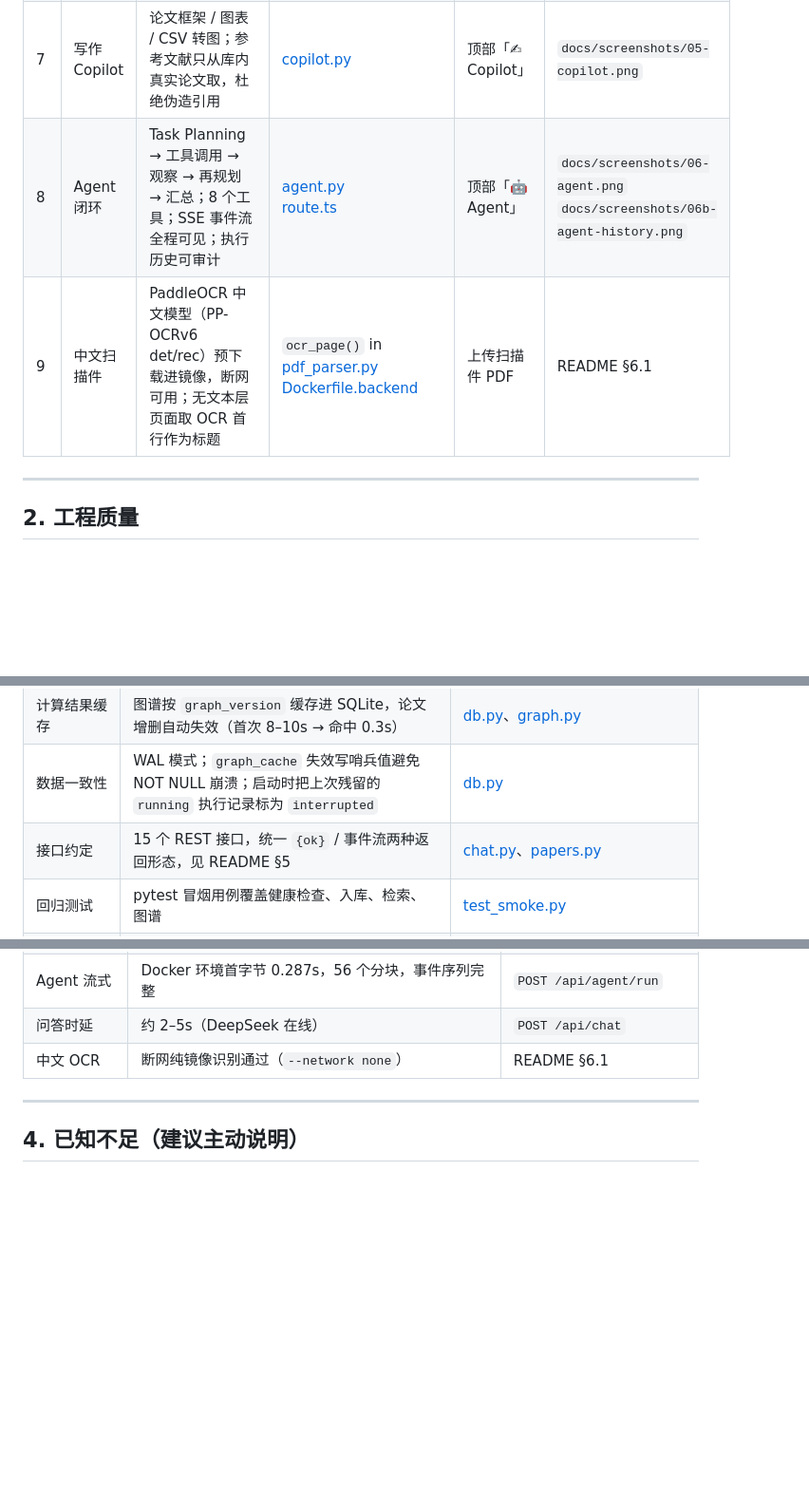
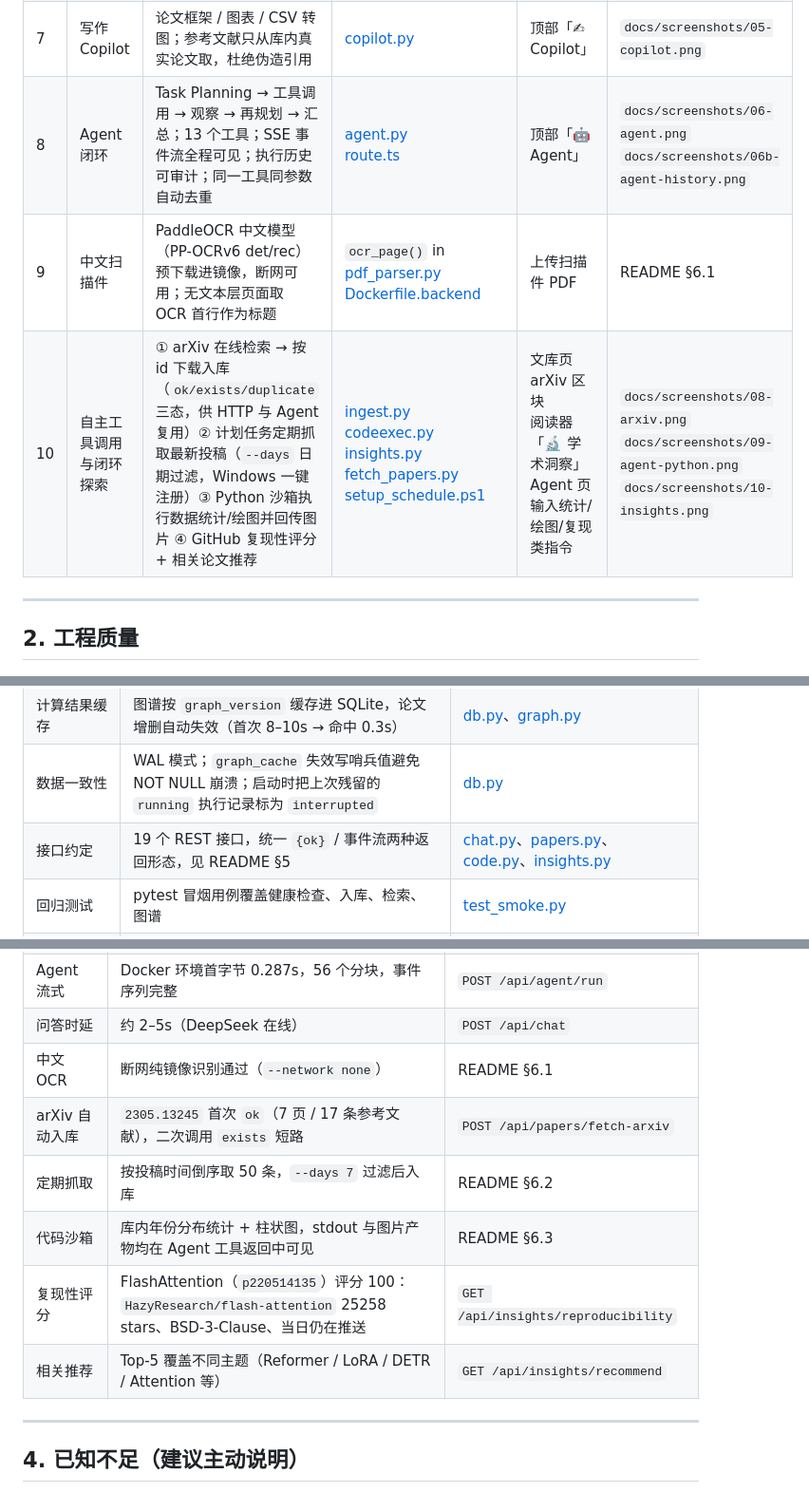
Before and after one commit to zyt88888/research-copilot, a Markdown page: docs/评分映射.md, 3 parts joined by grey strips. Shown at 95% size. Rendered like a GitHub page; blank space fills up the shorter version.

Commit message:
更新文档与评分映射：补充 arXiv 自动入库、定期抓取、代码沙箱、复现性与推荐四项能力，新增对应截图

```diff
--- a/docs/评分映射.md
+++ b/docs/评分映射.md
@@ -16,8 +16,9 @@
 | 5 | 引用图谱 | 参考文献与库内论文匹配（784 条中匹配 51 条）、PageRank 分层（6 基石 / 5 前沿）、版本关系虚线 | [graph.py](backend/app/services/graph.py)<br>`GET /api/graph` | 顶部「🕸 引用图谱」 | `docs/screenshots/04-graph.png` |
 | 6 | 前沿 Idea 挖掘 | 抽取 Future Work 段落并判断是否已被后续论文覆盖（77 条，其中 12 条 open） | `GET /api/future` | 图谱页下方「Future Idea」 | `docs/screenshots/04-graph.png` |
 | 7 | 写作 Copilot | 论文框架 / 图表 / CSV 转图；参考文献只从库内真实论文取，杜绝伪造引用 | [copilot.py](backend/app/services/copilot.py) | 顶部「✍ Copilot」 | `docs/screenshots/05-copilot.png` |
-| 8 | Agent 闭环 | Task Planning → 工具调用 → 观察 → 再规划 → 汇总；8 个工具；SSE 事件流全程可见；执行历史可审计 | [agent.py](backend/app/services/agent.py)<br>[route.ts](web/app/api/agent/run/route.ts) | 顶部「🤖 Agent」 | `docs/screenshots/06-agent.png`<br>`docs/screenshots/06b-agent-history.png` |
+| 8 | Agent 闭环 | Task Planning → 工具调用 → 观察 → 再规划 → 汇总；13 个工具；SSE 事件流全程可见；执行历史可审计；同一工具同参数自动去重 | [agent.py](backend/app/services/agent.py)<br>[route.ts](web/app/api/agent/run/route.ts) | 顶部「🤖 Agent」 | `docs/screenshots/06-agent.png`<br>`docs/screenshots/06b-agent-history.png` |
 | 9 | 中文扫描件 | PaddleOCR 中文模型（PP-OCRv6 det/rec）预下载进镜像，断网可用；无文本层页面取 OCR 首行作为标题 | `ocr_page()` in [pdf_parser.py](backend/app/services/pdf_parser.py)<br>[Dockerfile.backend](Dockerfile.backend) | 上传扫描件 PDF | README §6.1 |
+| 10 | 自主工具调用与闭环探索 | ① arXiv 在线检索 → 按 id 下载入库（`ok/exists/duplicate` 三态，供 HTTP 与 Agent 复用）② 计划任务定期抓取最新投稿（`--days` 日期过滤，Windows 一键注册）③ Python 沙箱执行数据统计/绘图并回传图片 ④ GitHub 复现性评分 + 相关论文推荐 | [ingest.py](backend/app/services/ingest.py)<br>[codeexec.py](backend/app/services/codeexec.py)<br>[insights.py](backend/app/services/insights.py)<br>[fetch_papers.py](backend/scripts/fetch_papers.py)<br>[setup_schedule.ps1](scripts/setup_schedule.ps1) | 文库页 arXiv 区块<br>阅读器「🔬 学术洞察」<br>Agent 页输入统计/绘图/复现类指令 | `docs/screenshots/08-arxiv.png`<br>`docs/screenshots/09-agent-python.png`<br>`docs/screenshots/10-insights.png` |
 
 ---
 
@@ -28,7 +29,7 @@
 | 三级降级，链路不中断 | LLM 不可用 → 抽取式归纳；向量 API 不可用 → 384 维特征哈希；无 OCR 模型 → 页面标记 `needs_ocr` | [llm.py](backend/app/services/llm.py)、[embeddings.py](backend/app/services/embeddings.py)、[rag.py](backend/app/services/rag.py) |
 | 计算结果缓存 | 图谱按 `graph_version` 缓存进 SQLite，论文增删自动失效（首次 8–10s → 命中 0.3s） | [db.py](backend/app/db.py)、[graph.py](backend/app/services/graph.py) |
 | 数据一致性 | WAL 模式；`graph_cache` 失效写哨兵值避免 NOT NULL 崩溃；启动时把上次残留的 `running` 执行记录标为 `interrupted` | [db.py](backend/app/db.py#L104-L146) |
-| 接口约定 | 15 个 REST 接口，统一 `{ok}` / 事件流两种返回形态，见 README §5 | [chat.py](backend/app/api/chat.py)、[papers.py](backend/app/api/papers.py) |
+| 接口约定 | 19 个 REST 接口，统一 `{ok}` / 事件流两种返回形态，见 README §5 | [chat.py](backend/app/api/chat.py)、[papers.py](backend/app/api/papers.py)、[code.py](backend/app/api/code.py)、[insights.py](backend/app/api/insights.py) |
 | 回归测试 | pytest 冒烟用例覆盖健康检查、入库、检索、图谱 | [test_smoke.py](backend/tests/test_smoke.py) |
 | Agent 评测 | 自建 10 任务集，成功率 10/10 | [AGENT_BENCHMARK.md](AGENT_BENCHMARK.md)、[bench_agent.py](backend/scripts/bench_agent.py) |
 | 前端零新增依赖 | 力导向布局手写 Fruchterman-Reingold（未引 d3），全部样式为原生 CSS | [graph/page.tsx](web/app/graph/page.tsx)、[globals.css](web/app/globals.css) |
@@ -47,6 +48,11 @@
 | Agent 流式 | Docker 环境首字节 0.287s，56 个分块，事件序列完整 | `POST /api/agent/run` |
 | 问答时延 | 约 2–5s（DeepSeek 在线） | `POST /api/chat` |
 | 中文 OCR | 断网纯镜像识别通过（`--network none`） | README §6.1 |
+| arXiv 自动入库 | `2305.13245` 首次 `ok`（7 页 / 17 条参考文献），二次调用 `exists` 短路 | `POST /api/papers/fetch-arxiv` |
+| 定期抓取 | 按投稿时间倒序取 50 条，`--days 7` 过滤后入库 | README §6.2 |
+| 代码沙箱 | 库内年份分布统计 + 柱状图，stdout 与图片产物均在 Agent 工具返回中可见 | README §6.3 |
+| 复现性评分 | FlashAttention（`p220514135`）评分 100：`HazyResearch/flash-attention` 25258 stars、BSD-3-Clause、当日仍在推送 | `GET /api/insights/reproducibility` |
+| 相关推荐 | Top‑5 覆盖不同主题（Reformer / LoRA / DETR / Attention 等） | `GET /api/insights/recommend` |
 
 ---
 
```
Also changed, not shown: README.md (+26 -2 lines), docs/screenshots/08-arxiv.png (added), docs/screenshots/09-agent-python.png (added), docs/screenshots/10-insights.png (added).
